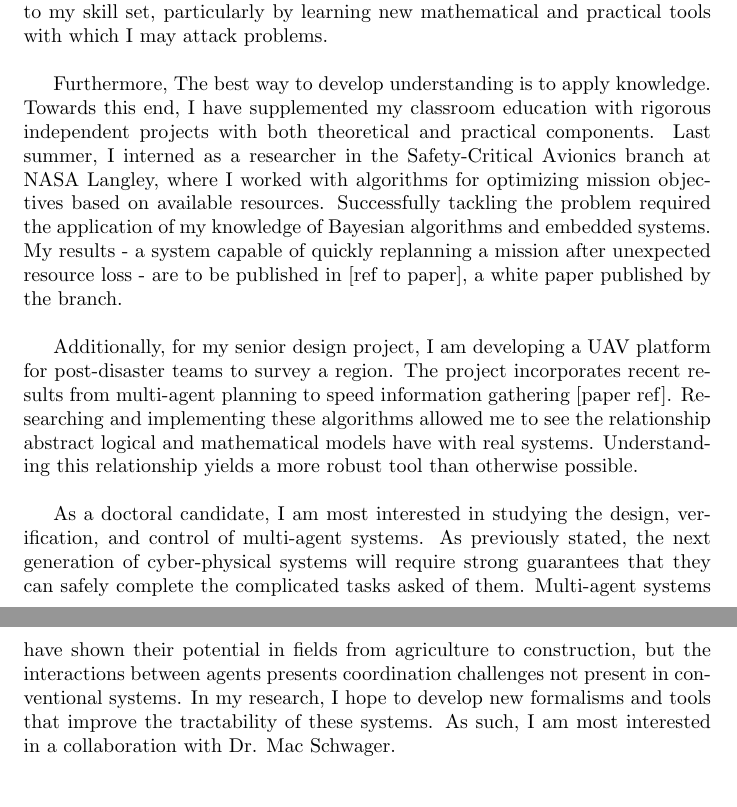
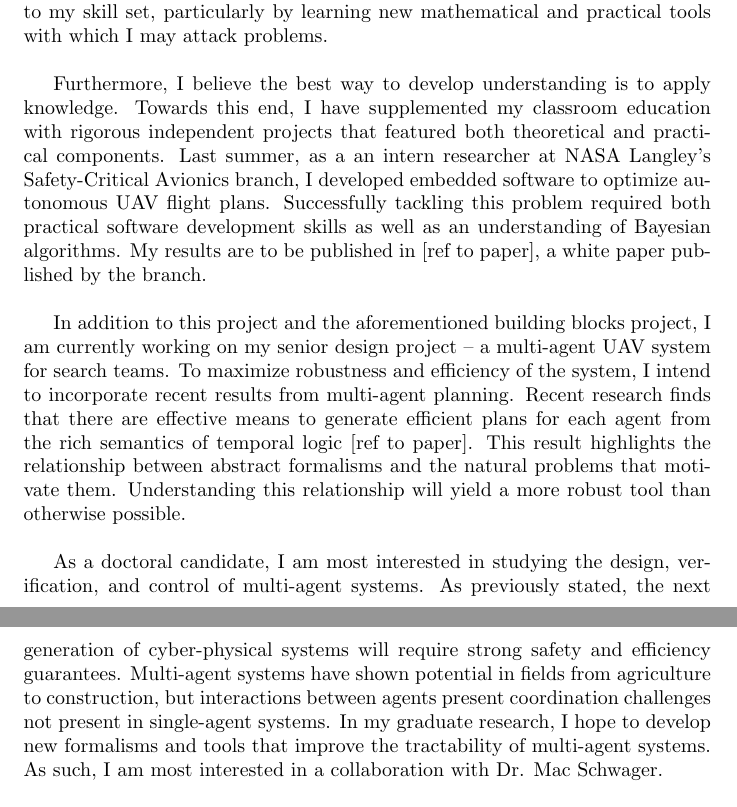
Before and after one commit to mlab-upenn/MOK_working, a LaTeX document (statement/template_Article.tex): two parts of pages 2 and 3 of 5, joined at a grey line, cut so that both start at the same text. Compiled offline with pdfLaTeX.

Commit message:
Changed some stuff.

```diff
--- a/statement/template_Article.tex
+++ b/statement/template_Article.tex
@@ -34,11 +34,11 @@ On the theoretical front I have taken graduate courses in \textit{linear systems
 
 I have also developed practical skills to design and build both the software and hardware components of an embedded system through significant projects in courses including \textit{embedded systems}, \textit{operating systems}, and \textit{solid-state circuits}. Through my coursework,  As a Ph.D. student, I hope to continually add to my skill set, particularly by learning new mathematical and practical tools with which I may attack problems.\\
 
-Furthermore, The best way to develop understanding is to apply knowledge. Towards this end, I have supplemented my classroom education with rigorous independent projects with both theoretical and practical components. Last summer, I interned as a researcher in the Safety-Critical Avionics branch at NASA Langley, where I worked with algorithms for optimizing mission objectives based on available resources. Successfully tackling the problem required the application of my knowledge of Bayesian algorithms and embedded systems. My results - a system capable of quickly replanning a mission after unexpected resource loss - are to be published in [ref to paper], a white paper published by the branch.\\
+Furthermore, I believe the best way to develop understanding is to apply knowledge. Towards this end, I have supplemented my classroom education with rigorous independent projects that featured both theoretical and practical components. Last summer, as a an intern researcher at NASA Langley's Safety-Critical Avionics branch, I developed embedded software to optimize autonomous UAV flight plans. Successfully tackling this problem required both practical software development skills as well as an understanding of Bayesian algorithms. My results are to be published in [ref to paper], a white paper published by the branch.\\
 
-Additionally, for my senior design project, I am developing a UAV platform for post-disaster teams to survey a region. The project incorporates recent results from multi-agent planning to speed information gathering [paper ref].  Researching and implementing these algorithms allowed me to see the relationship abstract logical and mathematical models have with real systems. Understanding this relationship yields a more robust tool than otherwise possible.\\
+In addition to this project and the aforementioned building blocks project, I am currently working on my senior design project -- a multi-agent UAV system for search teams. To maximize robustness and efficiency of the system, I intend to incorporate recent results from multi-agent planning. Recent research finds that there are effective means to generate efficient plans for each agent from the rich semantics of temporal logic [ref to paper]. This result highlights the relationship between abstract formalisms and the natural problems that motivate them. Understanding this relationship will yield a more robust tool than otherwise possible.\\
 
-As a doctoral candidate, I am most interested in studying the design, verification, and control of multi-agent systems. As previously stated, the next generation of cyber-physical systems will require strong guarantees that they can safely complete the complicated tasks asked of them. Multi-agent systems have shown their potential in fields from agriculture to construction, but the interactions between agents presents coordination challenges not present in conventional systems. In my research, I hope to develop new formalisms and tools that improve the tractability of these systems. As such, I am most interested in a collaboration with Dr. Mac Schwager.\\
+As a doctoral candidate, I am most interested in studying the design, verification, and control of multi-agent systems. As previously stated, the next generation of cyber-physical systems will require strong safety and efficiency guarantees. Multi-agent systems have shown potential in fields from agriculture to construction, but interactions between agents present coordination challenges not present in single-agent systems. In my graduate research, I hope to develop new formalisms and tools that improve the tractability of multi-agent systems. As such, I am most interested in a collaboration with Dr. Mac Schwager.\\
 
 In summary, my undergraduate education in both the theoretical and practical components of cyber-physical systems has prepared me to conduct research in the field of multi-agent systems. My completed coursework provides me with the necessary theoretical underpinnings needed to tackle complex problems while my completed projects display my significant technical skills. As a researcher, my knowledge and skills enable me to develop novel techniques for managing the complexity of multi-agent systems, and I hope that I will be able to develop these new technologies at Stanford.
 
```
